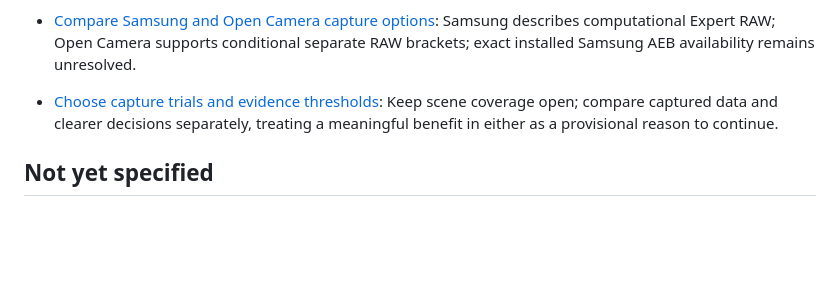
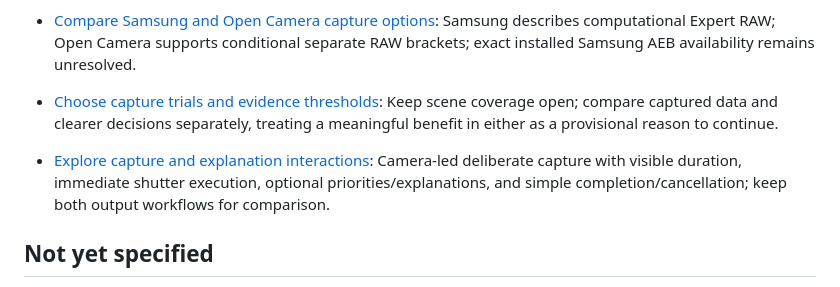
Before and after one commit to sebinbenjamin/shutrwise, a Markdown page: .scratch/shutrwise/map.md, the part around the change. GitHub-like rendering; blank space fills up the shorter version.

Commit message:
docs: record agreed capture interaction

```diff
--- a/.scratch/shutrwise/map.md
+++ b/.scratch/shutrwise/map.md
@@ -31,6 +31,8 @@ Finish with a clear account of its intended user, value, and evidence needed to
 
 - [Choose capture trials and evidence thresholds](./issues/04-choose-capture-trials.md): Keep scene coverage open; compare captured data and clearer decisions separately, treating a meaningful benefit in either as a provisional reason to continue.
 
+- [Explore capture and explanation interactions](./issues/06-explore-core-experience.md): Camera-led deliberate capture with visible duration, immediate shutter execution, optional priorities/explanations, and simple completion/cancellation; keep both output workflows for comparison.
+
 ## Not yet specified
 
 - Whether the reusable device-evidence batch (`tools/raw-camera-experiment`) can become a first-run onboarding/calibration step in the product, characterizing a new phone's cameras and limits on setup. This is a possible future reuse of the research tooling, not a chosen product behavior.
```
Also changed, not shown: 1 other file.
